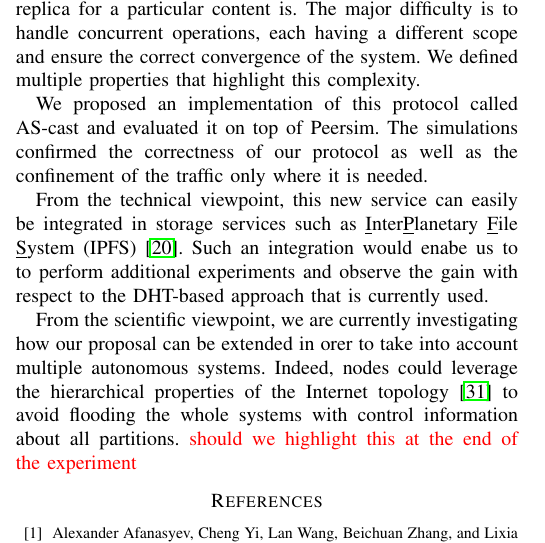
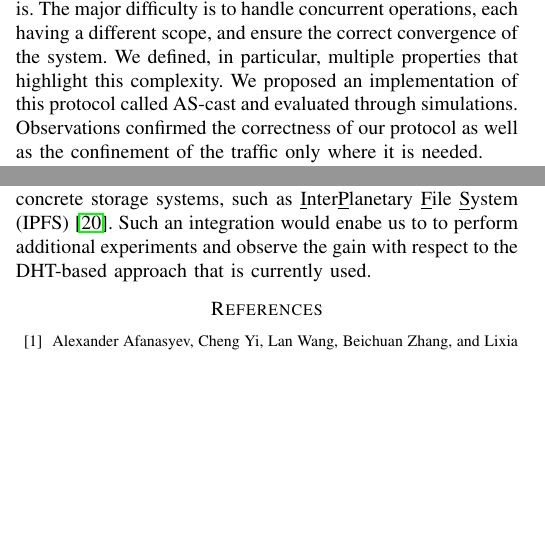
Before and after one commit to parchemins/paper-ascast-tex, a LaTeX paper (paper.tex, which reads input/conclusion.tex): part of one column of page 9 of 10 before the commit and two parts of the columns of page 9 of 10 after it, the two joined at a grey line, cut so that both start at the same text, the shorter picture padded with empty space. Compiled offline with pdfLaTeX; a missing font is replaced by an installed copy or a similar font; a LaTeX package or settings file that is missing is left out.

Commit message:
add a first complete draft for the conclusion

```diff
--- a/input/conclusion.tex
+++ b/input/conclusion.tex
@@ -13,11 +11,12 @@ that should be maintained according to replicas creations/removals and
 infrastructure changes. Through an efficient scoped broadcast, each
 \process composing the infrastructure knows eventually where the best
 replica for a particular content is. The major difficulty is to handle
-concurrent operations, each having a different scope and ensure the
-correct convergence of the system. We defined multiple properties that highlight this complexity.
-
+concurrent operations, each having a different scope, and ensure the
+correct convergence of the system.
+We defined, in particular,  multiple properties that highlight this complexity.
+%
 We proposed an implementation of this protocol called \NAME and
-evaluated it on top of Peersim. The simulations confirmed the
+evaluated through simulations. Observations confirmed the
 correctness of our protocol as well as the confinement of the traffic
 only where it is needed.
 
@@ -24,10 +30,17 @@ only where it is needed.
 %
-From the technical viewpoint, this new service can easily be
-integrated in storage services such as
+%autonomous systems. Indeed, \processes could leverage the hierarchical
+%properties of the Internet topology~\cite{nur2018geography} to avoid
+%flooding the whole systems with control information about all
+%partitions.
+%\TODO{should we highlight this at the end of the experiment}
+%
+In addition to this action, it would make sense to evaluate the use of \NAME
+within a concrete storage systems, such as
 \underline{I}nter\underline{P}lanetary \underline{F}ile
-\underline{S}ystem (IPFS)~\cite{henningsen2020mapping}.  Such an integration would enabe us to
-to perform additional experiments and observe the gain with
-respect to the DHT-based approach that is currently used.
+\underline{S}ystem (IPFS)~\cite{henningsen2020mapping}.  Such an
+integration would enabe us to to perform additional experiments and
+observe the gain with respect to the DHT-based approach that is
+currently used.
 
 %
 %% More generally, it can be used in other services in order to share information while mitigating the traffic.
@@ -46,13 +59,6 @@ respect to the DHT-based approach that is currently used.
 %% message.\TODO{Complete the use-cases}
 
 
-From the scientific viewpoint, we are currently investigating how our
-proposal can be extended in orer to take into account multiple
-autonomous systems. Indeed, \processes could leverage the hierarchical
-properties of the Internet topology~\cite{nur2018geography} to avoid
-flooding the whole systems with control information about all
-partitions.
-\TODO{should we highlight this at the end of the experiment}
 
 
 
```
Also changed, not shown: input/conclusion.tex (9 more changed lines).
